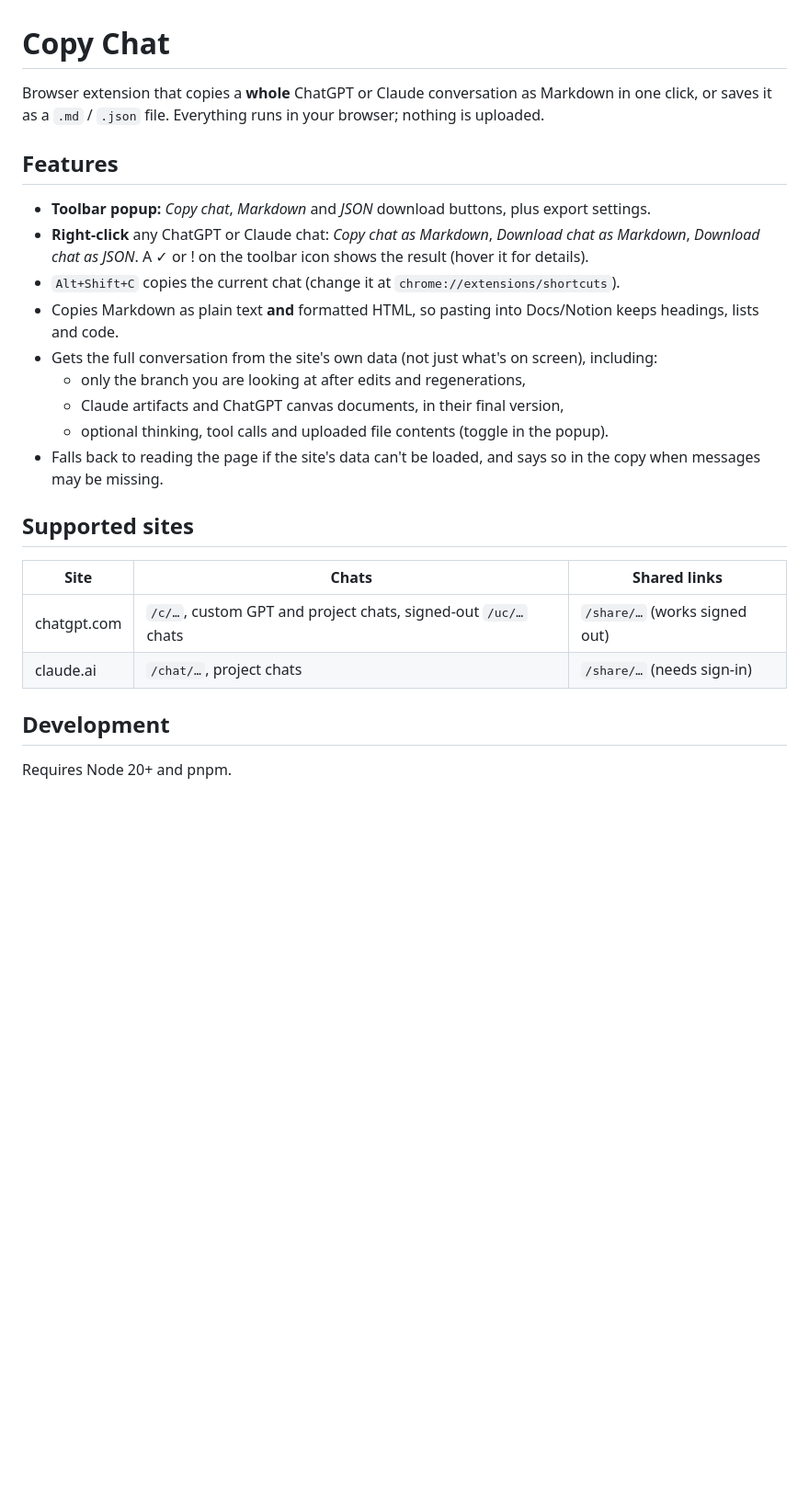
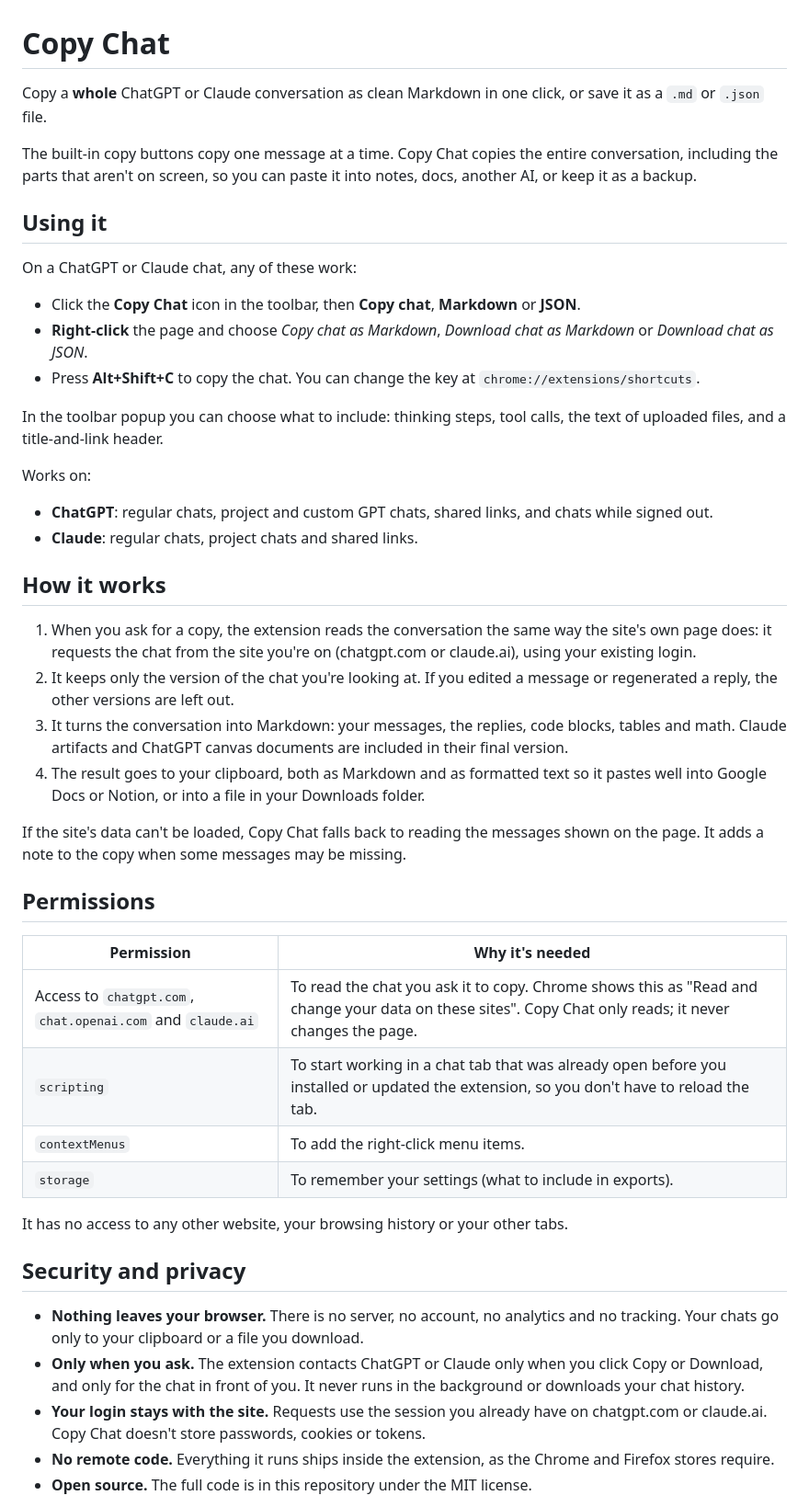
Before and after one commit to Neautrino/copy-gpt, a Markdown page: README.md, the part around one of its changes. Shown at 92% size. Drawn GitHub-style; blank space fills up the shorter version.

```diff
--- a/README.md
+++ b/README.md
@@ -1,26 +1,49 @@
 # Copy Chat
 
-Browser extension that copies a **whole** ChatGPT or Claude conversation as Markdown in one click, or saves it as a `.md` / `.json` file. Everything runs in your browser; nothing is uploaded.
+Copy a **whole** ChatGPT or Claude conversation as clean Markdown in one click, or save it as a `.md` or `.json` file.
 
-## Features
+The built-in copy buttons copy one message at a time. Copy Chat copies the entire conversation, including the parts that aren't on screen, so you can paste it into notes, docs, another AI, or keep it as a backup.
 
-- **Toolbar popup:** *Copy chat*, *Markdown* and *JSON* download buttons, plus export settings.
-- **Right-click** any ChatGPT or Claude chat: *Copy chat as Markdown*, *Download chat as Markdown*, *Download chat as JSON*. A ✓ or ! on the toolbar icon shows the result (hover it for details).
-- `Alt+Shift+C` copies the current chat (change it at `chrome://extensions/shortcuts`).
-- Copies Markdown as plain text **and** formatted HTML, so pasting into Docs/Notion keeps headings, lists and code.
-- Gets the full conversation from the site's own data (not just what's on screen), including:
-  - only the branch you are looking at after edits and regenerations,
-  - Claude artifacts and ChatGPT canvas documents, in their final version,
-  - optional thinking, tool calls and uploaded file contents (toggle in the popup).
-- Falls back to reading the page if the site's data can't be loaded, and says so in the copy when messages may be missing.
+## Using it
 
-## Supported sites
+On a ChatGPT or Claude chat, any of these work:
 
-| Site | Chats | Shared links |
-|---|---|---|
-| chatgpt.com | `/c/…`, custom GPT and project chats, signed-out `/uc/…` chats | `/share/…` (works signed out) |
-| claude.ai | `/chat/…`, project chats | `/share/…` (needs sign-in) |
+- Click the **Copy Chat** icon in the toolbar, then **Copy chat**, **Markdown** or **JSON**.
+- **Right-click** the page and choose *Copy chat as Markdown*, *Download chat as Markdown* or *Download chat as JSON*.
+- Press **Alt+Shift+C** to copy the chat. You can change the key at `chrome://extensions/shortcuts`.
 
-## Development
+In the toolbar popup you can choose what to include: thinking steps, tool calls, the text of uploaded files, and a title-and-link header.
 
-Requires Node 20+ and pnpm.
+Works on:
+
+- **ChatGPT**: regular chats, project and custom GPT chats, shared links, and chats while signed out.
+- **Claude**: regular chats, project chats and shared links.
+
+## How it works
+
+1. When you ask for a copy, the extension reads the conversation the same way the site's own page does: it requests the chat from the site you're on (chatgpt.com or claude.ai), using your existing login.
+2. It keeps only the version of the chat you're looking at. If you edited a message or regenerated a reply, the other versions are left out.
+3. It turns the conversation into Markdown: your messages, the replies, code blocks, tables and math. Claude artifacts and ChatGPT canvas documents are included in their final version.
+4. The result goes to your clipboard, both as Markdown and as formatted text so it pastes well into Google Docs or Notion, or into a file in your Downloads folder.
+
+If the site's data can't be loaded, Copy Chat falls back to reading the messages shown on the page. It adds a note to the copy when some messages may be missing.
+
+## Permissions
+
+| Permission | Why it's needed |
+|---|---|
+| Access to `chatgpt.com`, `chat.openai.com` and `claude.ai` | To read the chat you ask it to copy. Chrome shows this as "Read and change your data on these sites". Copy Chat only reads; it never changes the page. |
+| `scripting` | To start working in a chat tab that was already open before you installed or updated the extension, so you don't have to reload the tab. |
+| `contextMenus` | To add the right-click menu items. |
+| `storage` | To remember your settings (what to include in exports). |
+
+It has no access to any other website, your browsing history or your other tabs.
+
+## Security and privacy
+
+- **Nothing leaves your browser.** There is no server, no account, no analytics and no tracking. Your chats go only to your clipboard or a file you download.
+- **Only when you ask.** The extension contacts ChatGPT or Claude only when you click Copy or Download, and only for the chat in front of you. It never runs in the background or downloads your chat history.
+- **Your login stays with the site.** Requests use the session you already have on chatgpt.com or claude.ai. Copy Chat doesn't store passwords, cookies or tokens.
+- **No remote code.** Everything it runs ships inside the extension, as the Chrome and Firefox stores require.
+- **Open source.** The full code is in this repository under the MIT license.
+
```
Also changed, not shown: other parts of README.md (+22 -41 lines).
